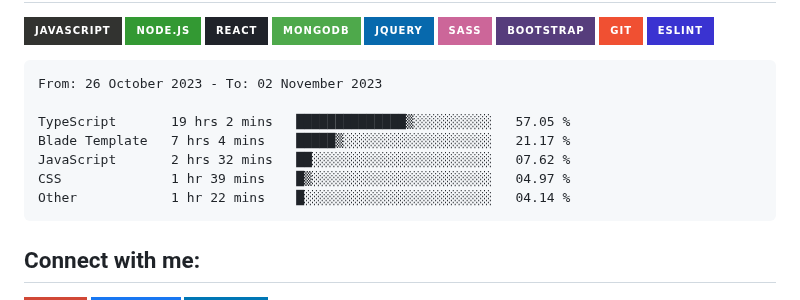
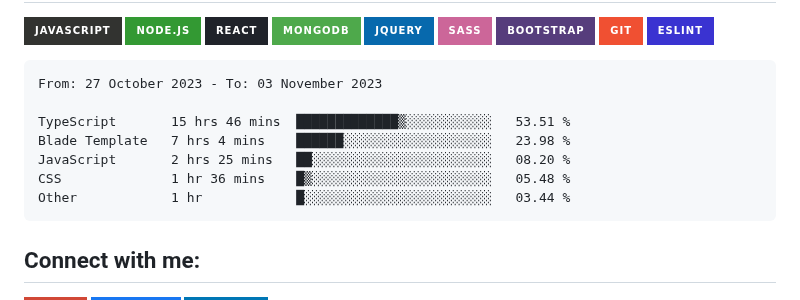
Before and after one commit to Tajmirul/Tajmirul, a Markdown page: README.MD, the part around the change. Drawn GitHub-style; badges without logos.

Commit message:
Updated waka-readme graph with new metrics

````diff
--- a/README.MD
+++ b/README.MD
@@ -41,13 +41,13 @@ npx tajmirul    # to visit me in npm registry
 <!--START_SECTION:waka-->
 
 ```txt
-From: 26 October 2023 - To: 02 November 2023
+From: 27 October 2023 - To: 03 November 2023
 
-TypeScript       19 hrs 2 mins   ██████████████▒░░░░░░░░░░   57.05 %
-Blade Template   7 hrs 4 mins    █████▒░░░░░░░░░░░░░░░░░░░   21.17 %
-JavaScript       2 hrs 32 mins   ██░░░░░░░░░░░░░░░░░░░░░░░   07.62 %
-CSS              1 hr 39 mins    █▒░░░░░░░░░░░░░░░░░░░░░░░   04.97 %
-Other            1 hr 22 mins    █░░░░░░░░░░░░░░░░░░░░░░░░   04.14 %
+TypeScript       15 hrs 46 mins  █████████████▒░░░░░░░░░░░   53.51 %
+Blade Template   7 hrs 4 mins    ██████░░░░░░░░░░░░░░░░░░░   23.98 %
+JavaScript       2 hrs 25 mins   ██░░░░░░░░░░░░░░░░░░░░░░░   08.20 %
+CSS              1 hr 36 mins    █▒░░░░░░░░░░░░░░░░░░░░░░░   05.48 %
+Other            1 hr            █░░░░░░░░░░░░░░░░░░░░░░░░   03.44 %
 ```
 
 <!--END_SECTION:waka-->
````
